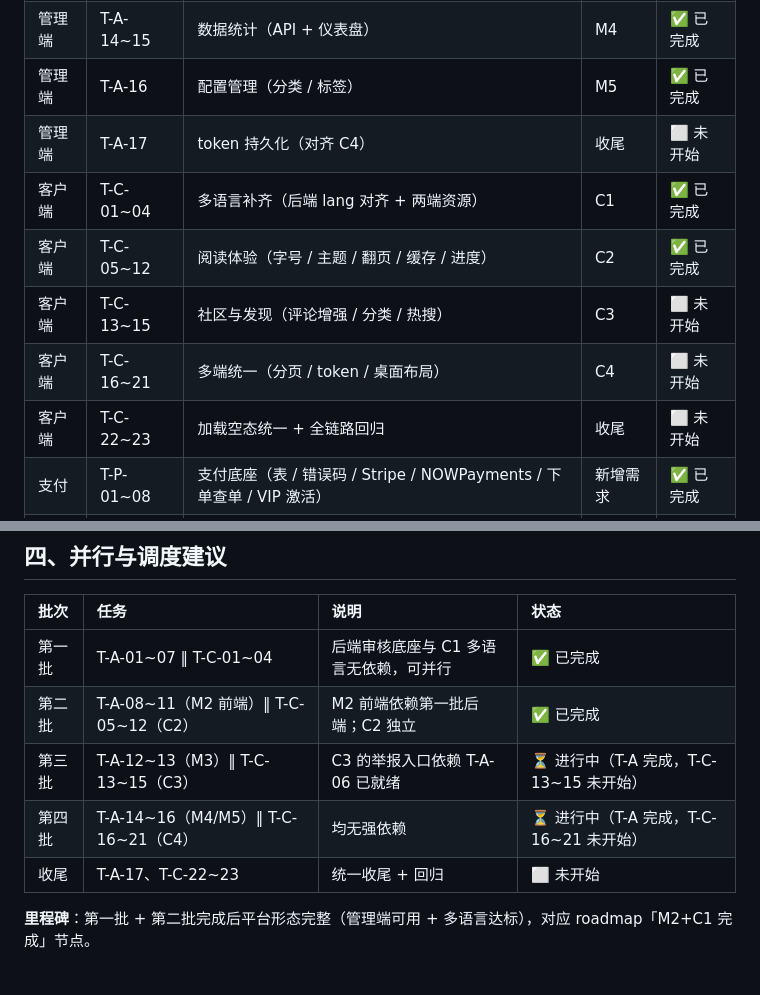
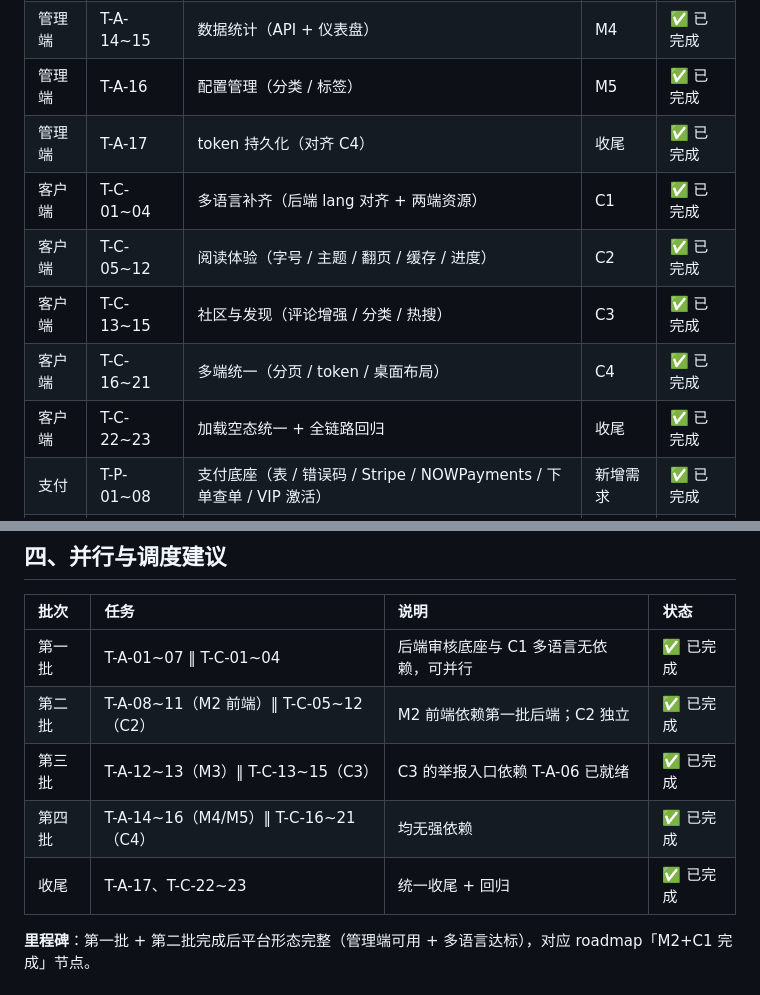
Before and after one commit to erikwang2013/open-novel, a Markdown page: docs/tasks.md, 2 parts joined by grey strips. Rendered like a GitHub page.

Commit message:
docs: mark T-A-17, T-C-13~23 as completed in tasks.md

```diff
--- a/docs/tasks.md
+++ b/docs/tasks.md
@@ -15,12 +15,12 @@
 | 管理端 | T-A-12~13 | 用户管理（API + 页面） | M3 | ✅ 已完成 |
 | 管理端 | T-A-14~15 | 数据统计（API + 仪表盘） | M4 | ✅ 已完成 |
 | 管理端 | T-A-16 | 配置管理（分类 / 标签） | M5 | ✅ 已完成 |
-| 管理端 | T-A-17 | token 持久化（对齐 C4） | 收尾 | ⬜ 未开始 |
+| 管理端 | T-A-17 | token 持久化（对齐 C4） | 收尾 | ✅ 已完成 |
 | 客户端 | T-C-01~04 | 多语言补齐（后端 lang 对齐 + 两端资源） | C1 | ✅ 已完成 |
 | 客户端 | T-C-05~12 | 阅读体验（字号 / 主题 / 翻页 / 缓存 / 进度） | C2 | ✅ 已完成 |
-| 客户端 | T-C-13~15 | 社区与发现（评论增强 / 分类 / 热搜） | C3 | ⬜ 未开始 |
-| 客户端 | T-C-16~21 | 多端统一（分页 / token / 桌面布局） | C4 | ⬜ 未开始 |
-| 客户端 | T-C-22~23 | 加载空态统一 + 全链路回归 | 收尾 | ⬜ 未开始 |
+| 客户端 | T-C-13~15 | 社区与发现（评论增强 / 分类 / 热搜） | C3 | ✅ 已完成 |
+| 客户端 | T-C-16~21 | 多端统一（分页 / token / 桌面布局） | C4 | ✅ 已完成 |
+| 客户端 | T-C-22~23 | 加载空态统一 + 全链路回归 | 收尾 | ✅ 已完成 |
 | 支付 | T-P-01~08 | 支付底座（表 / 错误码 / Stripe / NOWPayments / 下单查单 / VIP 激活） | 新增需求 | ✅ 已完成 |
 | 支付 | T-P-09~13 | 支付管理（流水 / 方式 / 套餐 + 管理端 3 页） | 新增需求 | ✅ 已完成 |
 | 支付 | T-P-14~17 | 客户端 VIP（购买页 / 结果页 / 阅读器引导 / 我的-VIP） | 新增需求 | ✅ 已完成 |
@@ -144,9 +144,9 @@
 | :--- | :--- | :--- | :--- |
 | 第一批 | T-A-01~07 ‖ T-C-01~04 | 后端审核底座与 C1 多语言无依赖，可并行 | ✅ 已完成 |
 | 第二批 | T-A-08~11（M2 前端）‖ T-C-05~12（C2） | M2 前端依赖第一批后端；C2 独立 | ✅ 已完成 |
-| 第三批 | T-A-12~13（M3）‖ T-C-13~15（C3） | C3 的举报入口依赖 T-A-06 已就绪 | ⏳ 进行中（T-A 完成，T-C-13~15 未开始） |
-| 第四批 | T-A-14~16（M4/M5）‖ T-C-16~21（C4） | 均无强依赖 | ⏳ 进行中（T-A 完成，T-C-16~21 未开始） |
-| 收尾 | T-A-17、T-C-22~23 | 统一收尾 + 回归 | ⬜ 未开始 |
+| 第三批 | T-A-12~13（M3）‖ T-C-13~15（C3） | C3 的举报入口依赖 T-A-06 已就绪 | ✅ 已完成 |
+| 第四批 | T-A-14~16（M4/M5）‖ T-C-16~21（C4） | 均无强依赖 | ✅ 已完成 |
+| 收尾 | T-A-17、T-C-22~23 | 统一收尾 + 回归 | ✅ 已完成 |
 
 **里程碑**：第一批 + 第二批完成后平台形态完整（管理端可用 + 多语言达标），对应 roadmap「M2+C1 完成」节点。
 
```
